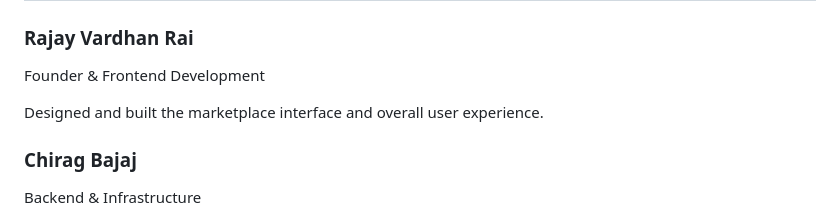
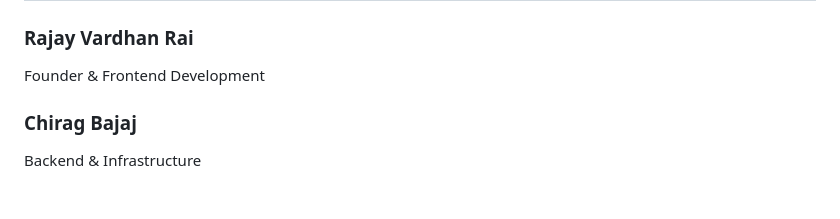
Before and after one commit to TitaniumBerry/BitsDukaan, a Markdown page: README.md, the part around the change. Rendered like a GitHub page; blank space fills up the shorter version.

```diff
--- a/README.md
+++ b/README.md
@@ -139,8 +139,6 @@ BITS-Dukaan/
 
 Founder & Frontend Development
 
-Designed and built the marketplace interface and overall user experience.
-
 ### Chirag Bajaj
 
 Backend & Infrastructure
```
